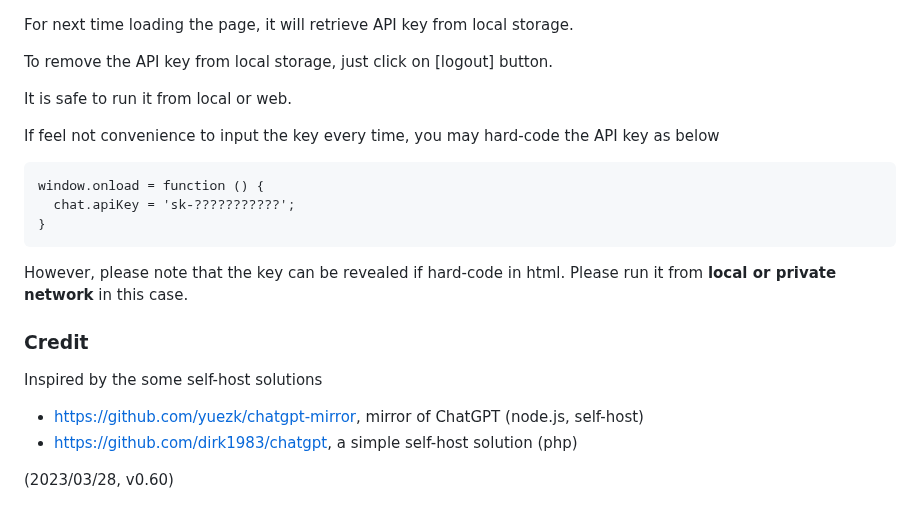
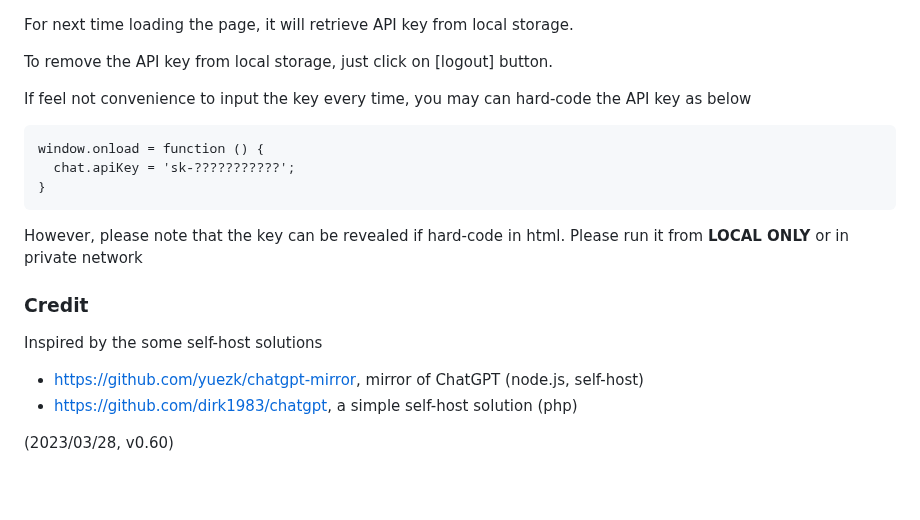
Before and after one commit to casualwriter/vanilla-chatgpt, a Markdown page: README.md, the part around one of its changes. Rendered like a GitHub page; blank space fills up the shorter version.

````diff
--- a/README.md
+++ b/README.md
@@ -75,9 +70,7 @@ For next time loading the page, it will retrieve API key from local storage.
 
 To remove the API key from local storage, just click on [logout] button.
 
-It is safe to run it from local or web.
-
-If feel not convenience to input the key every time, you may hard-code the API key as below
+If feel not convenience to input the key every time, you may can hard-code the API key as below
 
 ```
 window.onload = function () {
@@ -86,7 +79,7 @@ window.onload = function () {
 ```
 
 However, please note that the key can be revealed if hard-code in html.
-Please run it from **local or private network** in this case.
+Please run it from **LOCAL ONLY** or in private network
 
 
 ### Credit
@@ -97,5 +90,4 @@ Inspired by the some self-host solutions
 * https://github.com/dirk1983/chatgpt, a simple self-host solution (php)
 
 
-
 (2023/03/28, v0.60)
````
Also changed, not shown: other parts of README.md (+14 -19 lines).
